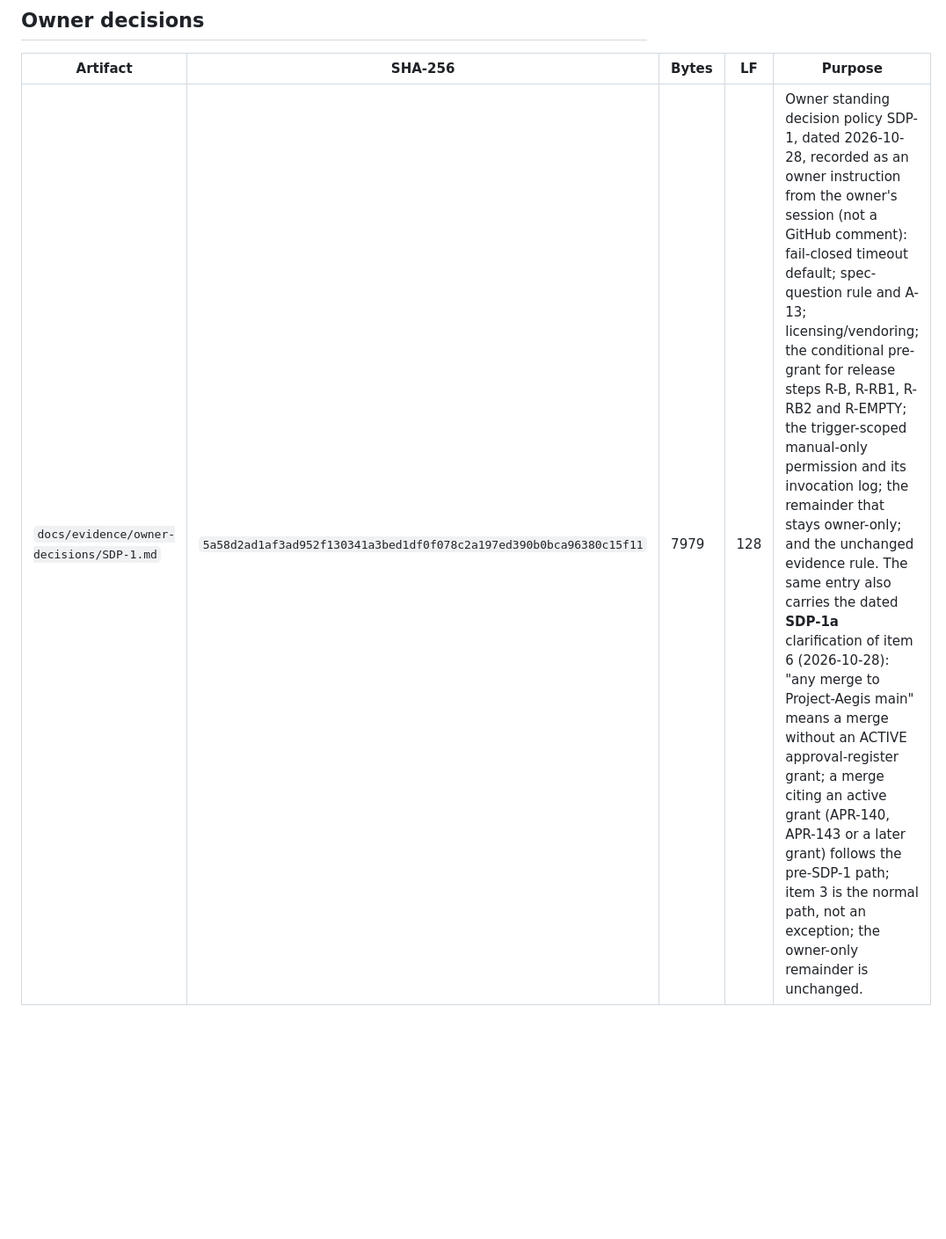
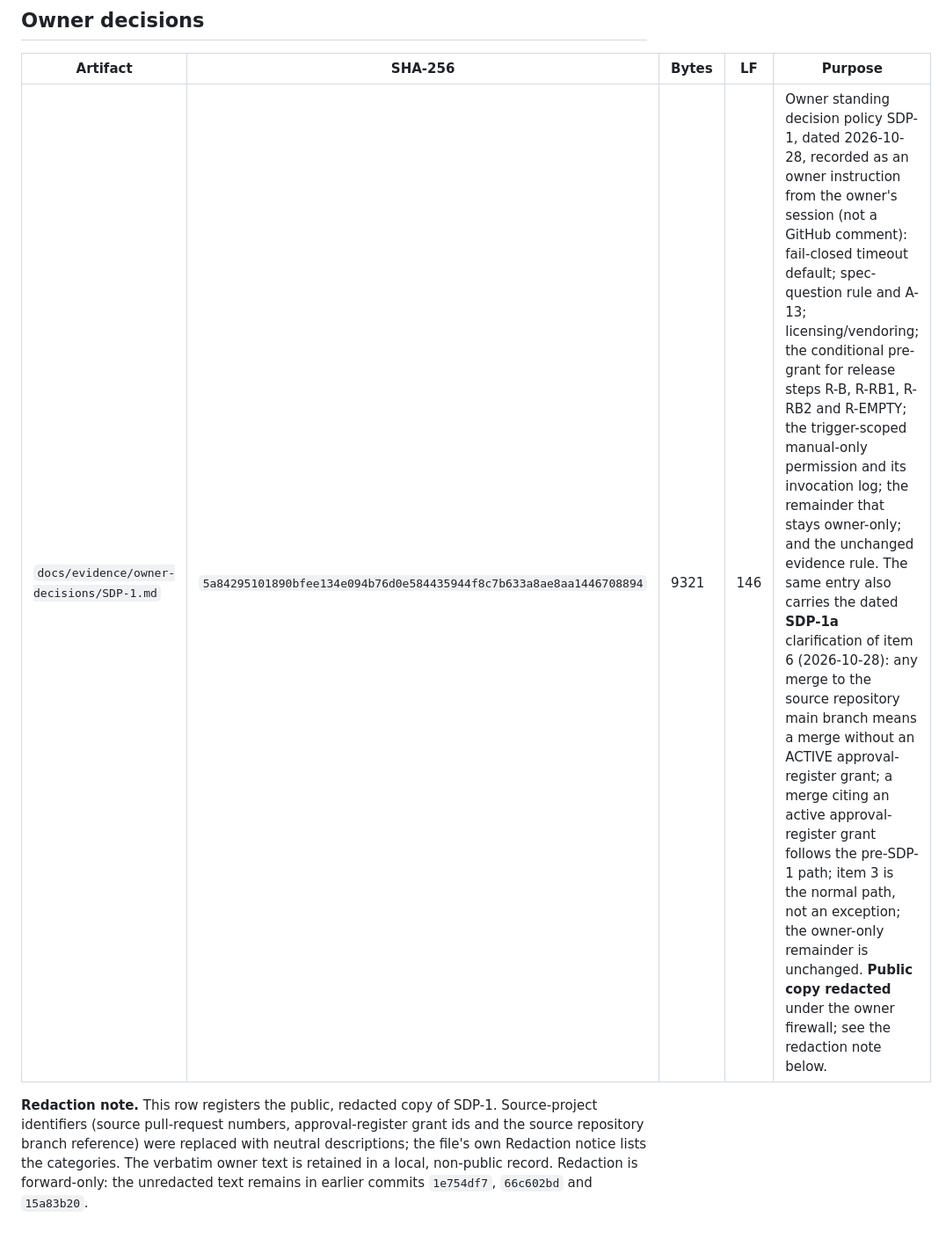
Before and after one commit to ModernNomad-98/aegis-consumer-proof, a Markdown page: docs/evidence/index.md, the part around the change. Shown at 88% size. GitHub-like rendering; blank space fills up the shorter version.

Commit message:
evidence: redact source identifiers from the public SDP-1 record
Replaces the source-project references in SDP-1.md - source pull-request numbers, approval-register grant ids, and the source repository branch reference - with neutral descriptions under the owner firewall. Classification: 7 distinct identifiers, all class (i) internal process id; no class (ii) private product, codename or internal path was found. The verbatim owner text is retained in a local, non-public record. Redaction is forward-only: the unredacted text remains in earlier commits 1e754df7, 66c602bd and 15a83b20. The index entry and its hash are recomputed. No deploy and no settings change.

```diff
--- a/docs/evidence/index.md
+++ b/docs/evidence/index.md
@@ -30,4 +30,11 @@ The verified aggregate is
 
 | Artifact | SHA-256 | Bytes | LF | Purpose |
 | --- | --- | --- | --- | --- |
-| `docs/evidence/owner-decisions/SDP-1.md` | `5a58d2ad1af3ad952f130341a3bed1df0f078c2a197ed390b0bca96380c15f11` | 7979 | 128 | Owner standing decision policy SDP-1, dated 2026-10-28, recorded as an owner instruction from the owner's session (not a GitHub comment): fail-closed timeout default; spec-question rule and A-13; licensing/vendoring; the conditional pre-grant for release steps R-B, R-RB1, R-RB2 and R-EMPTY; the trigger-scoped manual-only permission and its invocation log; the remainder that stays owner-only; and the unchanged evidence rule. The same entry also carries the dated **SDP-1a** clarification of item 6 (2026-10-28): "any merge to Project-Aegis main" means a merge without an ACTIVE approval-register grant; a merge citing an active grant (APR-140, APR-143 or a later grant) follows the pre-SDP-1 path; item 3 is the normal path, not an exception; the owner-only remainder is unchanged. |
+| `docs/evidence/owner-decisions/SDP-1.md` | `5a84295101890bfee134e094b76d0e584435944f8c7b633a8ae8aa1446708894` | 9321 | 146 | Owner standing decision policy SDP-1, dated 2026-10-28, recorded as an owner instruction from the owner's session (not a GitHub comment): fail-closed timeout default; spec-question rule and A-13; licensing/vendoring; the conditional pre-grant for release steps R-B, R-RB1, R-RB2 and R-EMPTY; the trigger-scoped manual-only permission and its invocation log; the remainder that stays owner-only; and the unchanged evidence rule. The same entry also carries the dated **SDP-1a** clarification of item 6 (2026-10-28): any merge to the source repository main branch means a merge without an ACTIVE approval-register grant; a merge citing an active approval-register grant follows the pre-SDP-1 path; item 3 is the normal path, not an exception; the owner-only remainder is unchanged. **Public copy redacted** under the owner firewall; see the redaction note below. |
+
+**Redaction note.** This row registers the public, redacted copy of SDP-1. Source-project
+identifiers (source pull-request numbers, approval-register grant ids and the source
+repository branch reference) were replaced with neutral descriptions; the file's own
+Redaction notice lists the categories. The verbatim owner text is retained in a local,
+non-public record. Redaction is forward-only: the unredacted text remains in earlier commits
+`1e754df7`, `66c602bd` and `15a83b20`.
```
Also changed, not shown: 1 other file.
